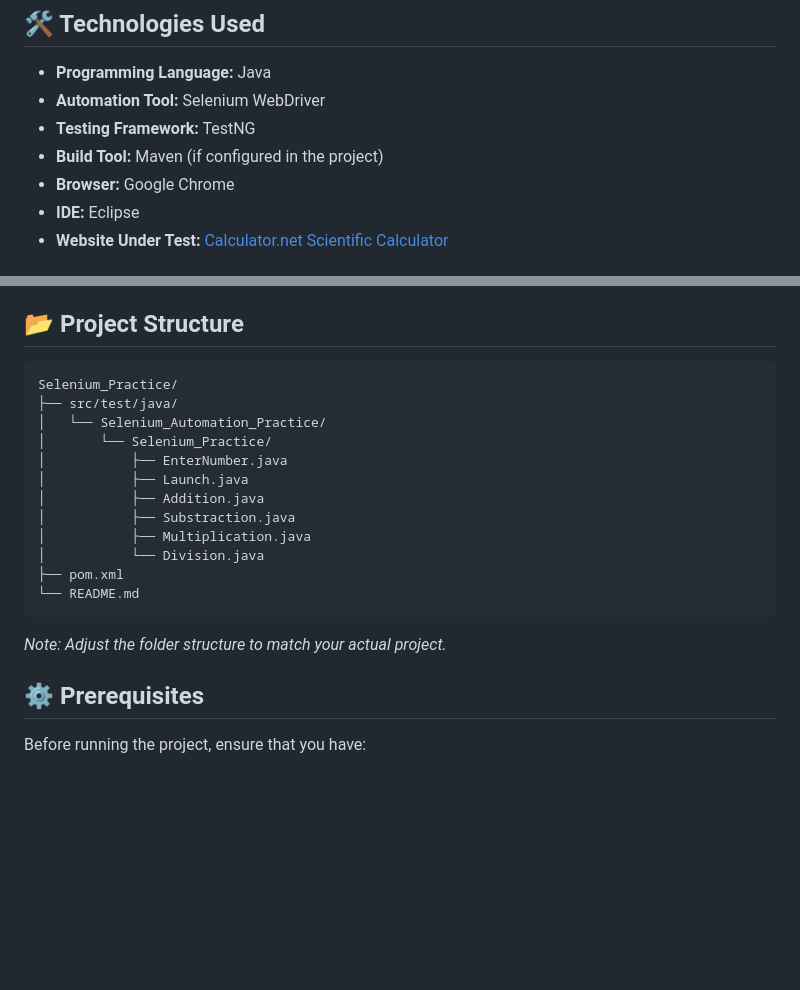
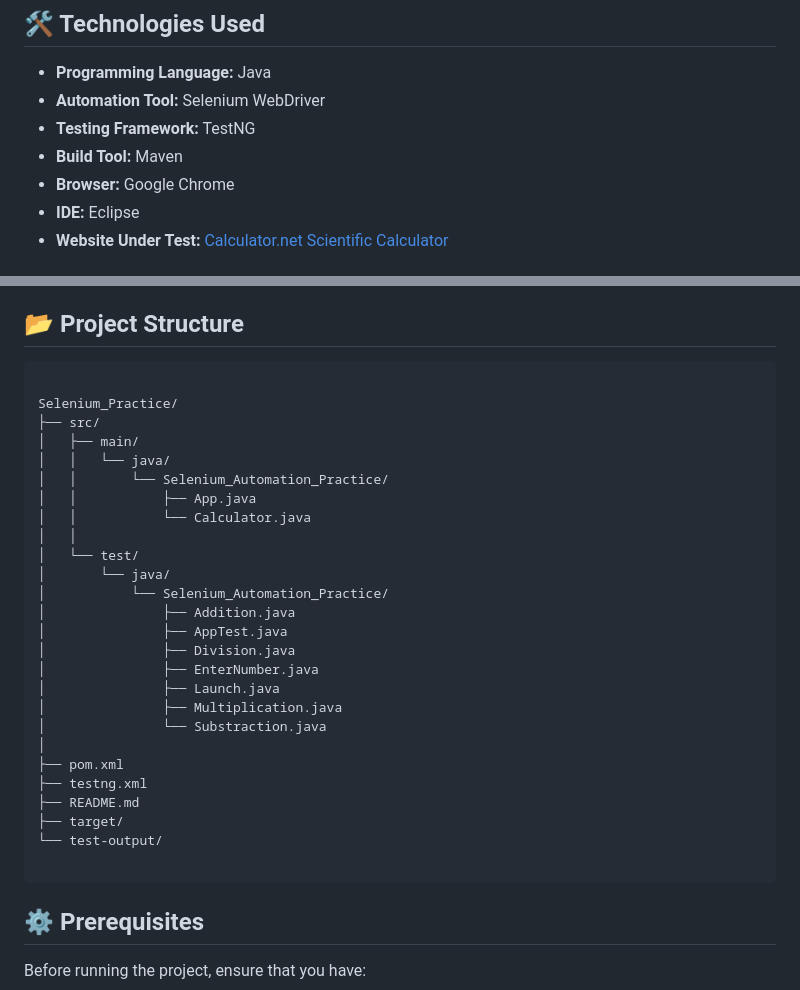
Before and after one commit to chintamani27/Selenium_TestNG_Maven_Practice, a Markdown page: README.md, 2 parts joined by grey strips. GitHub-like rendering; blank space fills up the shorter version.

Commit message:
Revise README for project structure and Maven details
Updated project structure and build tool information in README.

````diff
--- a/README.md
+++ b/README.md
@@ -20,7 +20,7 @@ The project demonstrates web UI automation, dynamic XPath locators, explicit wai
 - **Programming Language:** Java
 - **Automation Tool:** Selenium WebDriver
 - **Testing Framework:** TestNG
-- **Build Tool:** Maven (if configured in the project)
+- **Build Tool:** Maven
 - **Browser:** Google Chrome
 - **IDE:** Eclipse
 - **Website Under Test:** [Calculator.net Scientific Calculator
@@ -41,21 +41,34 @@ The project demonstrates web UI automation, dynamic XPath locators, explicit wai
 ## 📂 Project Structure
 
 ```text
+
 Selenium_Practice/
-├── src/test/java/
-│   └── Selenium_Automation_Practice/
-│       └── Selenium_Practice/
-│           ├── EnterNumber.java
-│           ├── Launch.java
-│           ├── Addition.java
-│           ├── Substraction.java
-│           ├── Multiplication.java
-│           └── Division.java
+├── src/
+│   ├── main/
+│   │   └── java/
+│   │       └── Selenium_Automation_Practice/
+│   │           ├── App.java
+│   │           └── Calculator.java
+│   │
+│   └── test/
+│       └── java/
+│           └── Selenium_Automation_Practice/
+│               ├── Addition.java
+│               ├── AppTest.java
+│               ├── Division.java
+│               ├── EnterNumber.java
+│               ├── Launch.java
+│               ├── Multiplication.java
+│               └── Substraction.java
+│
 ├── pom.xml
-└── README.md
+├── testng.xml
+├── README.md
+├── target/
+└── test-output/
+
 ```
 
-*Note: Adjust the folder structure to match your actual project.*
 
 ## ⚙️ Prerequisites
 
````
